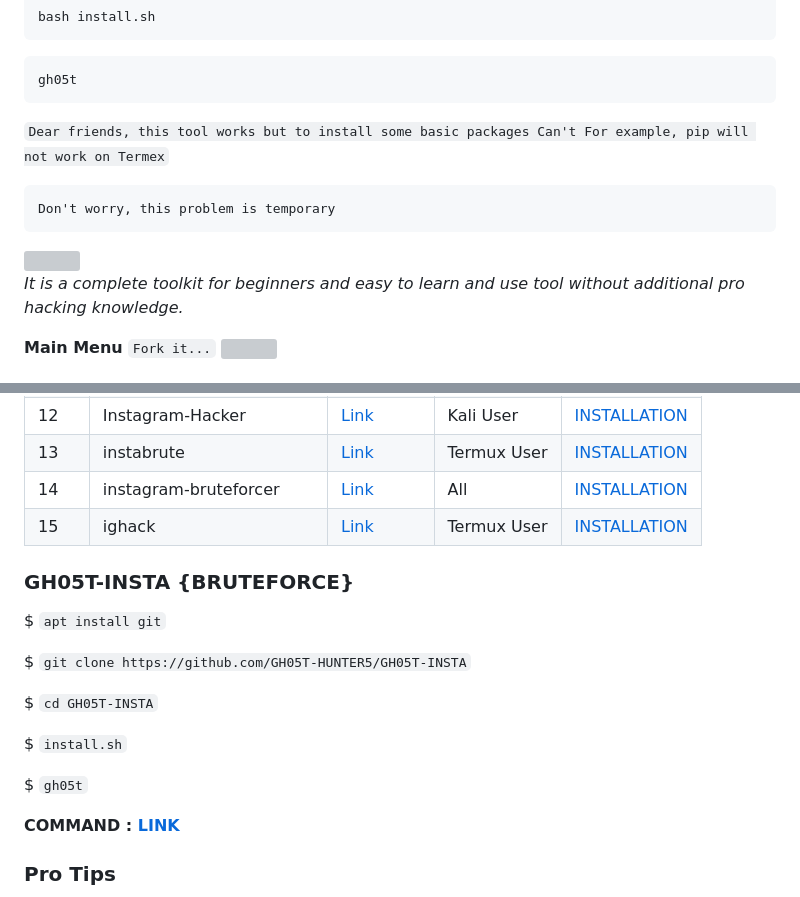
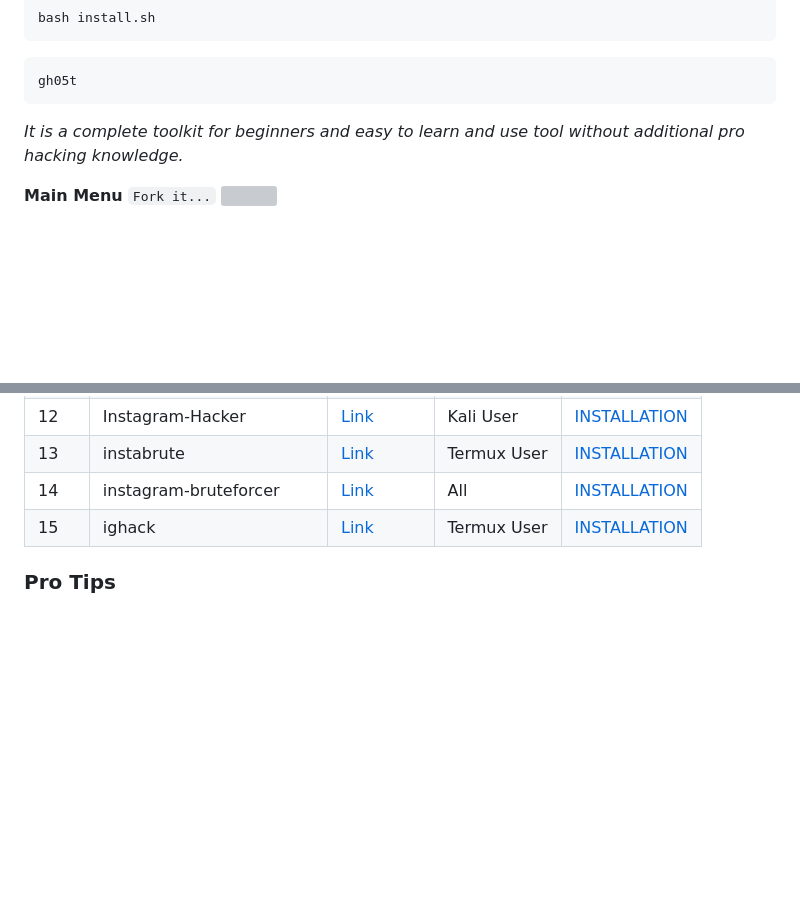
Before and after one commit to GH05T-HUNTER5/GH05T-INSTA, a Markdown page: README.md, 2 parts joined by grey strips. Drawn GitHub-style; blank space fills up the shorter version; grey boxes are pictures that could not be loaded.

````diff
--- a/README.md
+++ b/README.md
@@ -25,18 +25,6 @@ bash install.sh
 ```
 gh05t
 ```
-
-
-
-
-
-`Dear friends, this tool works but to install some basic packages Can't For example, pip will not work on Termex`
-
-```
-Don't worry, this problem is temporary
-```
-
-<img src="https://a.top4top.io/p_258969ou50.jpg">
 
 <i>It is a complete toolkit for beginners and easy to learn and use tool without additional pro hacking knowledge.</i>
 
@@ -627,20 +615,6 @@ Telegram Channel  :  <a href="https://t.me/GH05T_HUNTER5">GH05T HUNTER5</a>
 <tr>
 </table>
 
-### GH05T-INSTA {BRUTEFORCE}
-
-$ `apt install git`
-
-$ `git clone https://github.com/GH05T-HUNTER5/GH05T-INSTA`
-
-$ `cd GH05T-INSTA`
-
-$ `install.sh`
-
-$ `gh05t`
-
-<b>COMMAND : <a href="https://github.com/GH05T-HUNTER5/GH05T-INSTA/blob/main/.gh05t/README.md">LINK</a></b>
-
 ### Pro Tips
 
 * Never login to Instagram app after finding your Instagram password, use your Chrome browser
````
Also changed, not shown: other parts of README.md (+0 -2 lines).
